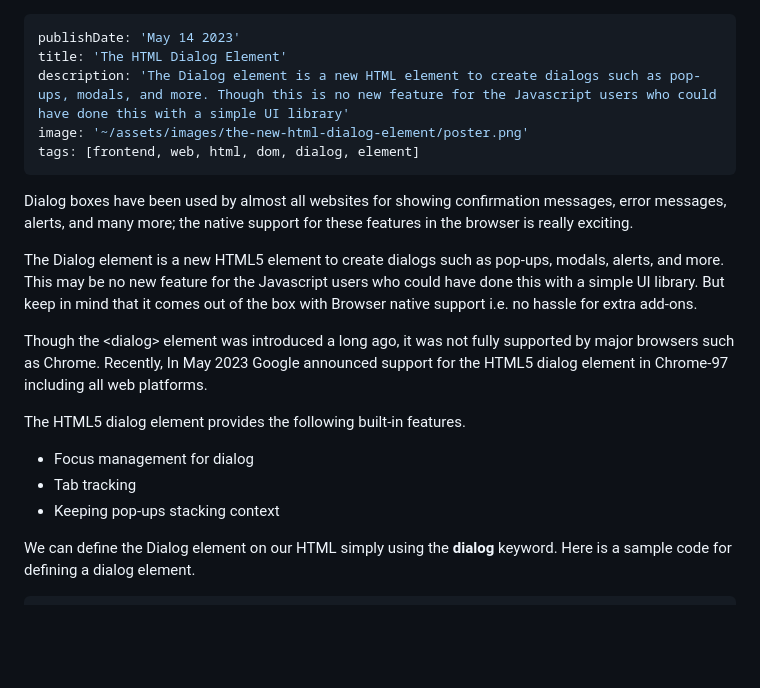
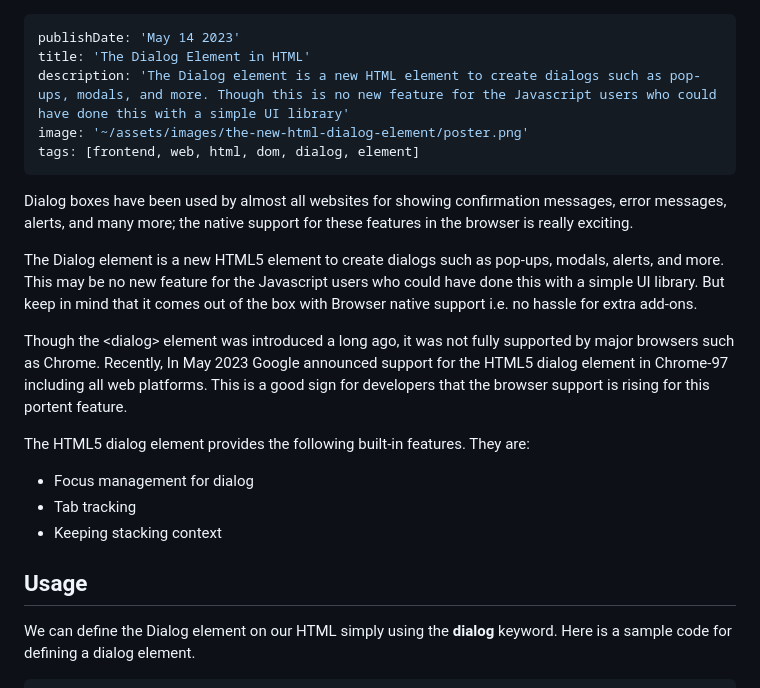
Before and after one commit to subashcs/ssg-personal-blog, a Markdown page: data/blog/the-html-dialog-element.md, the part around the change. Rendered like a GitHub page; blank space fills up the shorter version.

Commit message:
blog: update content

```diff
--- a/data/blog/the-html-dialog-element.md
+++ b/data/blog/the-html-dialog-element.md
@@ -1,6 +1,6 @@
 ---
 publishDate: 'May 14 2023'
-title: 'The HTML Dialog Element'
+title: 'The Dialog Element in HTML'
 description: 'The Dialog element is a new HTML element to create dialogs such as pop-ups, modals, and more. Though this is no new feature for the Javascript users who could have done this with a simple UI library'
 image: '~/assets/images/the-new-html-dialog-element/poster.png'
 tags: [frontend, web, html, dom, dialog, element]
@@ -10,13 +10,15 @@ Dialog boxes have been used by almost all websites for showing confirmation mess
 
 The Dialog element is a new HTML5 element to create dialogs such as pop-ups, modals, alerts, and more. This may be no new feature for the Javascript users who could have done this with a simple UI library. But keep in mind that it comes out of the box with Browser native support i.e. no hassle for extra add-ons.
 
-Though the &lt;dialog&gt; element was introduced a long ago, it was not fully supported by major browsers such as Chrome. Recently, In May 2023 Google announced support for the HTML5 dialog element in Chrome-97 including all web platforms.
+Though the &lt;dialog&gt; element was introduced a long ago, it was not fully supported by major browsers such as Chrome. Recently, In May 2023 Google announced support for the HTML5 dialog element in Chrome-97 including all web platforms. This is a good sign for developers that the browser support is rising for this portent feature.
 
-The HTML5 dialog element provides the following built-in features.
+The HTML5 dialog element provides the following built-in features. They are:
 
 - Focus management for dialog
 - Tab tracking
-- Keeping pop-ups stacking context
+- Keeping stacking context
+
+## Usage
 
 We can define the Dialog element on our HTML simply using the **dialog** keyword. Here is a sample code for defining a dialog element.
 
```
